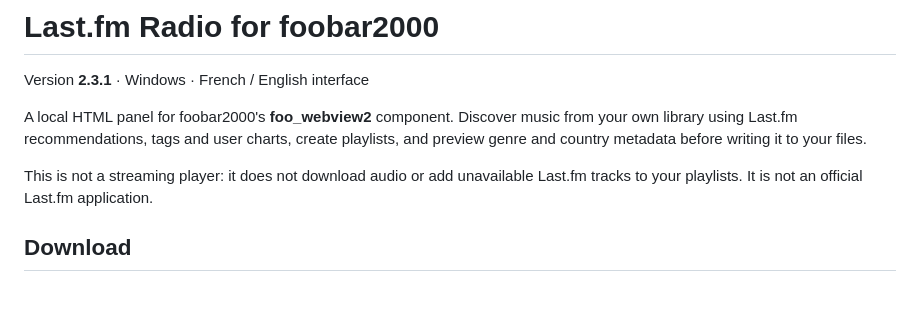
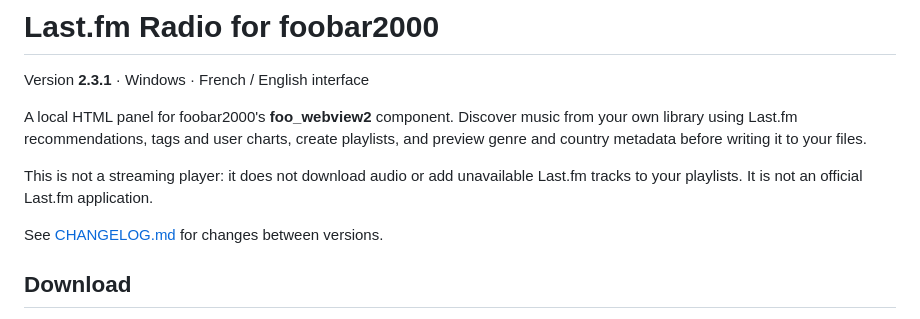
Before and after one commit to thomasandro/foobar-lastfm-radio, a Markdown page: README.md, the part around the change. GitHub-like rendering; blank space fills up the shorter version.

Commit message:
Link version history from README

```diff
--- a/README.md
+++ b/README.md
@@ -5,6 +5,8 @@ Version **2.3.1** · Windows · French / English interface
 A local HTML panel for foobar2000's **foo_webview2** component. Discover music from your own library using Last.fm recommendations, tags and user charts, create playlists, and preview genre and country metadata before writing it to your files.
 
 This is not a streaming player: it does not download audio or add unavailable Last.fm tracks to your playlists. It is not an official Last.fm application.
+
+See [CHANGELOG.md](CHANGELOG.md) for changes between versions.
 
 ## Download
 
```
